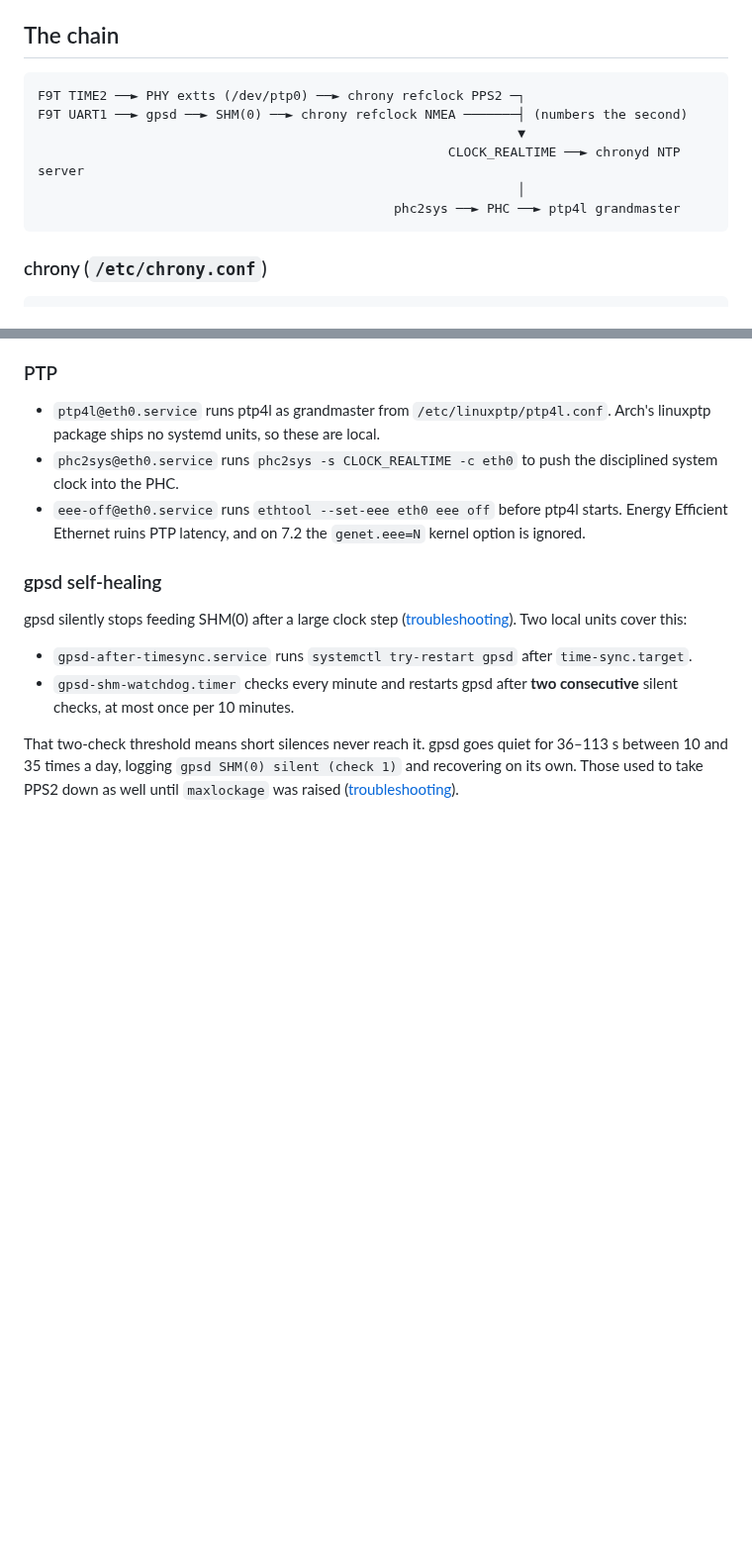
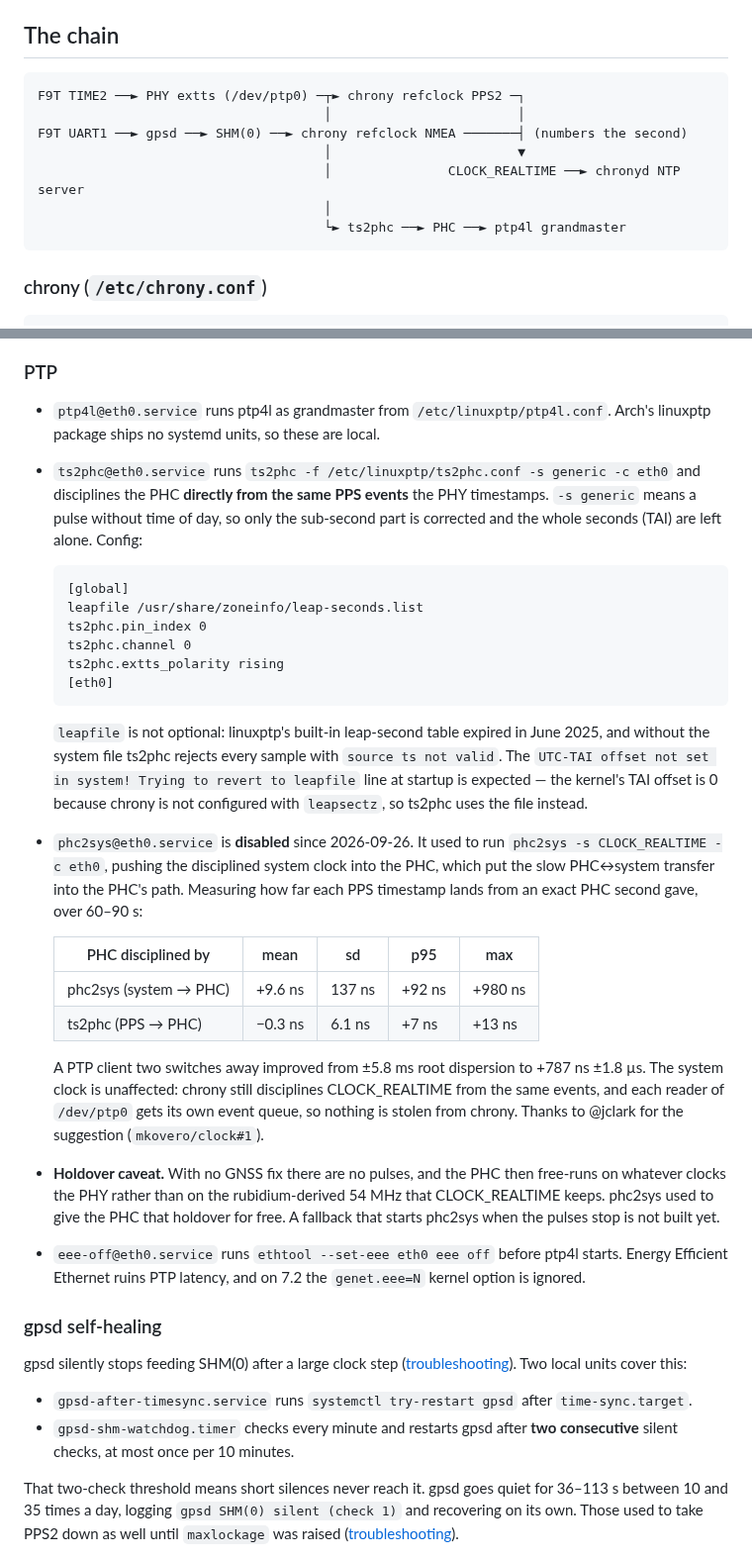
Before and after one commit to mkovero/clock, a Markdown page: docs/timing.md, 2 parts joined by grey strips. Shown at 99% size. GitHub-like rendering; blank space fills up the shorter version.

Commit message:
docs: discipline the PHC from the PPS with ts2phc, not from the system clock
ts2phc -s generic on the same EXTTS events the PHY already timestamps:
PHC error sd 137 ns -> 6.1 ns, p95 92 -> 7 ns, and a PTP client's root
dispersion 5.8 ms -> 1.8 us. phc2sys stays disabled. Notes the leapfile
requirement and the open holdover question.

Co-Authored-By: Claude Opus 5 <noreply@anthropic.com>
Claude-Session: https://claude.ai/code/session_01Y7meoXfzLcuLk1uxoB3Bn3

````diff
--- a/docs/timing.md
+++ b/docs/timing.md
@@ -16,12 +16,13 @@ configured, and what the accuracy figures do and don't mean.
 ## The chain
 
 ```
-F9T TIME2 ──► PHY extts (/dev/ptp0) ──► chrony refclock PPS2 ─┐
+F9T TIME2 ──► PHY extts (/dev/ptp0) ─┬► chrony refclock PPS2 ─┐
+                                     │                        │
 F9T UART1 ──► gpsd ──► SHM(0) ──► chrony refclock NMEA ───────┤ (numbers the second)
-                                                              ▼
-                                                     CLOCK_REALTIME ──► chronyd NTP server
-                                                              │
-                                              phc2sys ──► PHC ──► ptp4l grandmaster
+                                     │                        ▼
+                                     │               CLOCK_REALTIME ──► chronyd NTP server
+                                     │
+                                     └► ts2phc ──► PHC ──► ptp4l grandmaster
 ```
 
 ### chrony (`/etc/chrony.conf`)
@@ -72,8 +73,44 @@ handles that through gpsd.
 
 - `ptp4l@eth0.service` runs ptp4l as grandmaster from `/etc/linuxptp/ptp4l.conf`.
   Arch's linuxptp package ships no systemd units, so these are local.
-- `phc2sys@eth0.service` runs `phc2sys -s CLOCK_REALTIME -c eth0` to push the
-  disciplined system clock into the PHC.
+- `ts2phc@eth0.service` runs `ts2phc -f /etc/linuxptp/ts2phc.conf -s generic -c eth0`
+  and disciplines the PHC **directly from the same PPS events** the PHY timestamps.
+  `-s generic` means a pulse without time of day, so only the sub-second part is
+  corrected and the whole seconds (TAI) are left alone. Config:
+
+  ```
+  [global]
+  leapfile /usr/share/zoneinfo/leap-seconds.list
+  ts2phc.pin_index 0
+  ts2phc.channel 0
+  ts2phc.extts_polarity rising
+  [eth0]
+  ```
+
+  `leapfile` is not optional: linuxptp's built-in leap-second table expired in June 2025,
+  and without the system file ts2phc rejects every sample with `source ts not valid`.
+  The `UTC-TAI offset not set in system! Trying to revert to leapfile` line at startup is
+  expected — the kernel's TAI offset is 0 because chrony is not configured with
+  `leapsectz`, so ts2phc uses the file instead.
+- `phc2sys@eth0.service` is **disabled** since 2026-09-26. It used to run
+  `phc2sys -s CLOCK_REALTIME -c eth0`, pushing the disciplined system clock into the PHC,
+  which put the slow PHC↔system transfer into the PHC's path. Measuring how far each PPS
+  timestamp lands from an exact PHC second gave, over 60–90 s:
+
+  | PHC disciplined by | mean | sd | p95 | max |
+  |---|---|---|---|---|
+  | phc2sys (system → PHC) | +9.6 ns | 137 ns | +92 ns | +980 ns |
+  | ts2phc (PPS → PHC) | −0.3 ns | 6.1 ns | +7 ns | +13 ns |
+
+  A PTP client two switches away improved from ±5.8 ms root dispersion to
+  +787 ns ±1.8 µs. The system clock is unaffected: chrony still disciplines
+  CLOCK_REALTIME from the same events, and each reader of `/dev/ptp0` gets its own
+  event queue, so nothing is stolen from chrony. Thanks to @jclark for the suggestion
+  (`mkovero/clock#1`).
+- **Holdover caveat.** With no GNSS fix there are no pulses, and the PHC then free-runs on
+  whatever clocks the PHY rather than on the rubidium-derived 54 MHz that CLOCK_REALTIME
+  keeps. phc2sys used to give the PHC that holdover for free. A fallback that starts
+  phc2sys when the pulses stop is not built yet.
 - `eee-off@eth0.service` runs `ethtool --set-eee eth0 eee off` before ptp4l starts.
   Energy Efficient Ethernet ruins PTP latency, and on 7.2 the `genet.eee=N` kernel option
   is ignored.
````
Also changed, not shown: README.md (+4 -3 lines).
